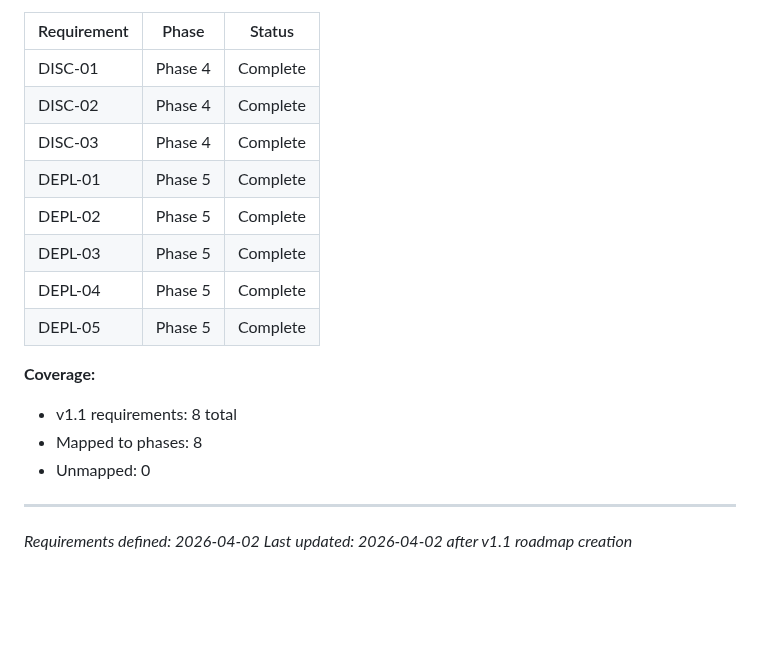
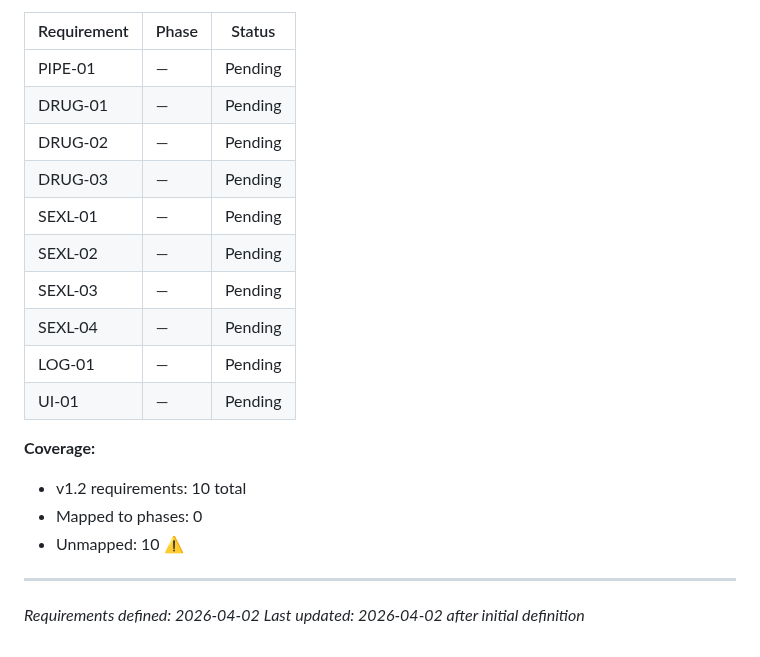
Before and after one commit to Gallarno-Technology/read-the-room, a Markdown page: .planning/REQUIREMENTS.md, the part around one of its changes. Rendered like a GitHub page; blank space fills up the shorter version.

```diff
--- a/.planning/REQUIREMENTS.md
+++ b/.planning/REQUIREMENTS.md
@@ -56,19 +66,21 @@
 | Requirement | Phase | Status |
 |-------------|-------|--------|
-| DISC-01 | Phase 4 | Complete |
-| DISC-02 | Phase 4 | Complete |
-| DISC-03 | Phase 4 | Complete |
-| DEPL-01 | Phase 5 | Complete |
-| DEPL-02 | Phase 5 | Complete |
-| DEPL-03 | Phase 5 | Complete |
-| DEPL-04 | Phase 5 | Complete |
-| DEPL-05 | Phase 5 | Complete |
+| PIPE-01 | — | Pending |
+| DRUG-01 | — | Pending |
+| DRUG-02 | — | Pending |
+| DRUG-03 | — | Pending |
+| SEXL-01 | — | Pending |
+| SEXL-02 | — | Pending |
+| SEXL-03 | — | Pending |
+| SEXL-04 | — | Pending |
+| LOG-01 | — | Pending |
+| UI-01 | — | Pending |
 
 **Coverage:**
-- v1.1 requirements: 8 total
-- Mapped to phases: 8
-- Unmapped: 0
+- v1.2 requirements: 10 total
+- Mapped to phases: 0
+- Unmapped: 10 ⚠️
 
 ---
 *Requirements defined: 2026-04-02*
-*Last updated: 2026-04-02 after v1.1 roadmap creation*
+*Last updated: 2026-04-02 after initial definition*
```
Also changed, not shown: other parts of .planning/REQUIREMENTS.md (+39 -29 lines).
